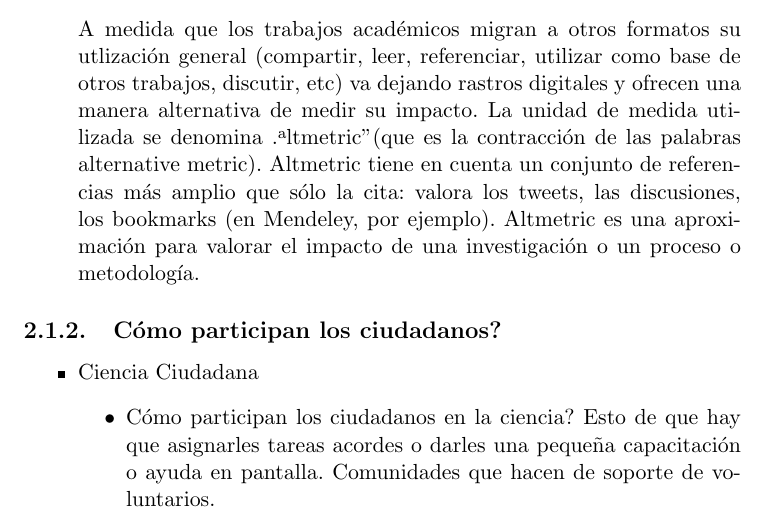
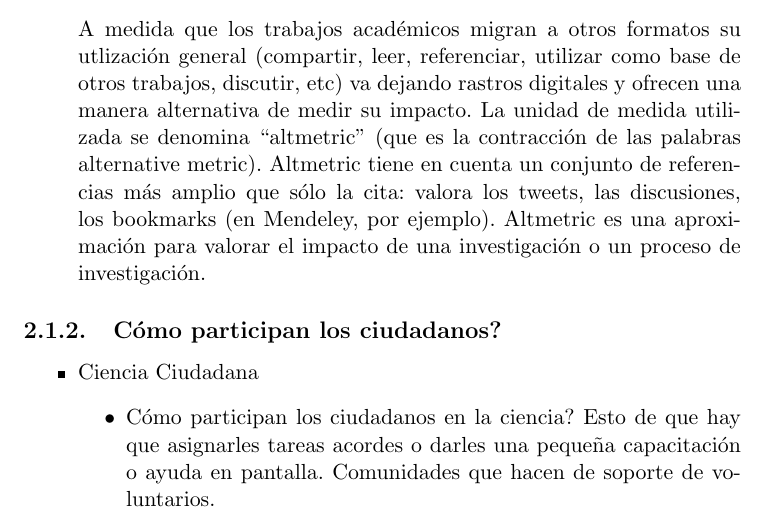
Before and after one commit to Lilauth/tesis, a LaTeX thesis (tesis.tex, which reads 01-marco/marco.tex): part of page 13 of 21, cut so that both start at the same text. Compiled offline with pdfLaTeX.

Commit message:
problema con comillas

```diff
--- a/01-marco/marco.tex
+++ b/01-marco/marco.tex
@@ -56,7 +56,7 @@ Volviendo a la terminología, desde el punto de vista del libro 'Opening Science
 	\item El impacto está más asociado a la revista científica que al artículo.
 	\item Los nuevos formatos de publicación (blogs, revistas de Acceso Abierto) no se encuentran en el mismo formato que la revista cientifica, y es más complicado hacer una medición del impacto.
 	\end{itemize}
-	A medida que los trabajos académicos migran a otros formatos su utlización general (compartir, leer, referenciar, utilizar como base de otros trabajos, discutir, etc) va dejando rastros digitales y ofrecen una manera alternativa de medir su impacto. La unidad de medida utilizada se denomina "altmetric" (que es la contracción de las palabras alternative metric). Altmetric tiene en cuenta un conjunto de referencias más amplio que sólo la cita: valora los tweets, las discusiones, los bookmarks (en Mendeley, por ejemplo). Altmetric es una aproximación para valorar el impacto de una investigación o un proceso o metodología.
+	A medida que los trabajos académicos migran a otros formatos su utlización general (compartir, leer, referenciar, utilizar como base de otros trabajos, discutir, etc) va dejando rastros digitales y ofrecen una manera alternativa de medir su impacto. La unidad de medida utilizada se denomina ``altmetric'' (que es la contracción de las palabras alternative metric). Altmetric tiene en cuenta un conjunto de referencias más amplio que sólo la cita: valora los tweets, las discusiones, los bookmarks (en Mendeley, por ejemplo). Altmetric es una aproximación para valorar el impacto de una investigación o un proceso de investigación.
 
 
 \end{itemize}
```
